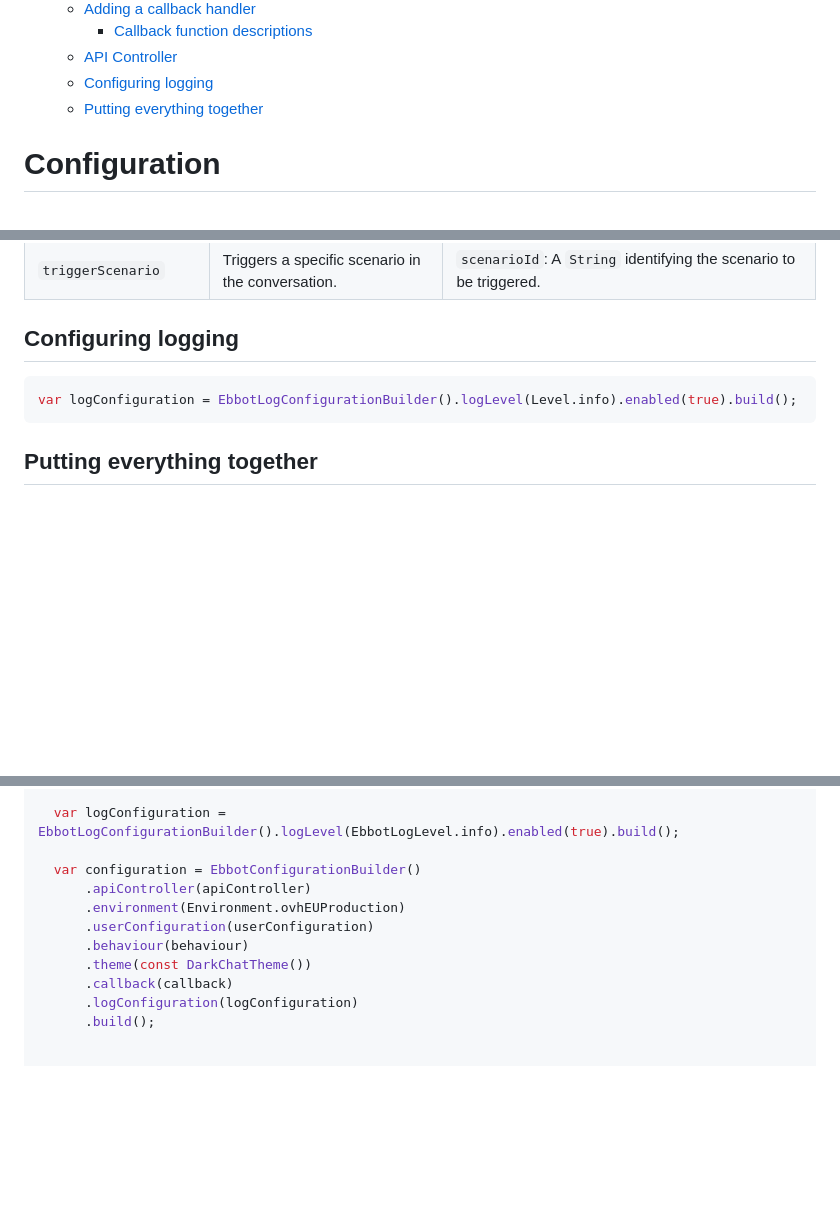
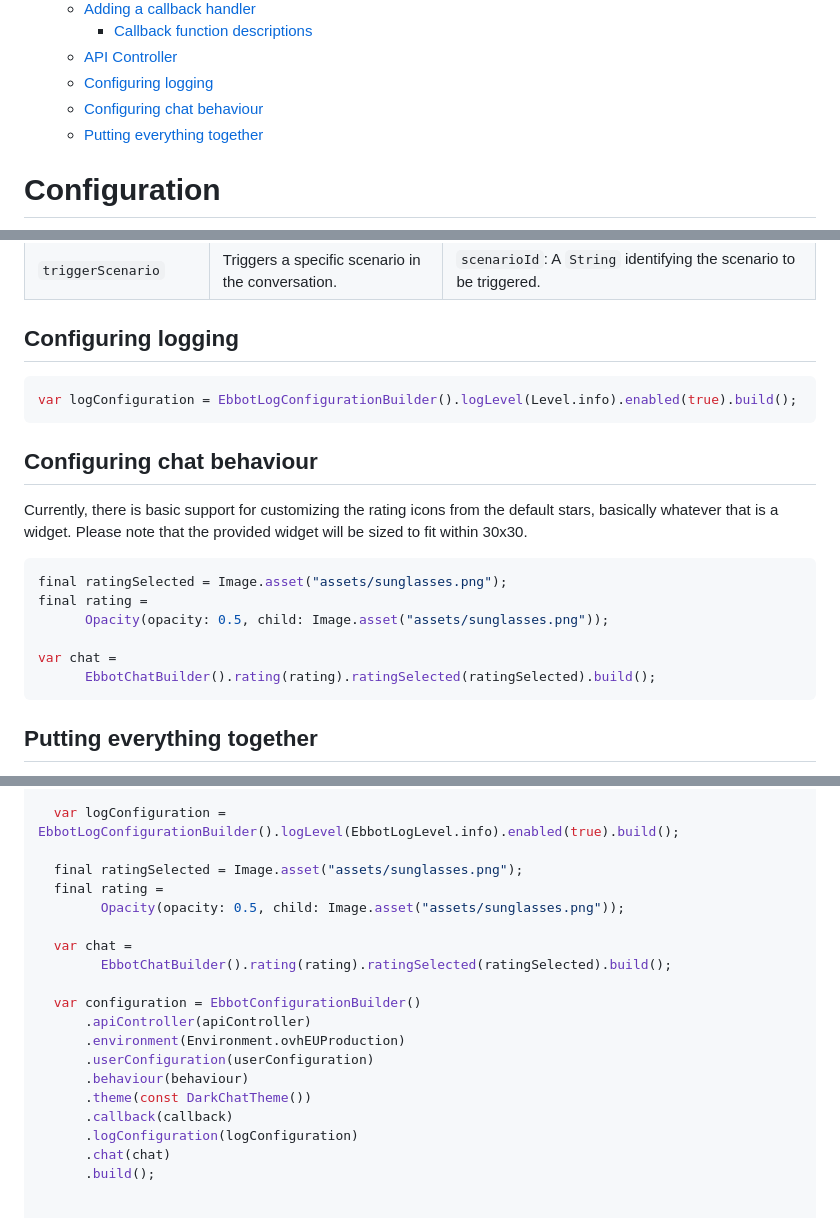
Before and after one commit to ebbot-ai/ebbot_flutter_ui, a Markdown page: docs/configuration.md, 3 parts joined by grey strips. Rendered like a GitHub page; blank space fills up the shorter version.

Commit message:
update documentation

````diff
--- a/docs/configuration.md
+++ b/docs/configuration.md
@@ -7,6 +7,7 @@
     - [Callback function descriptions](#callback-function-descriptions)
   - [API Controller](#api-controller)
   - [Configuring logging](#configuring-logging)
+  - [Configuring chat behaviour](#configuring-chat-behaviour)
   - [Putting everything together](#putting-everything-together)
 
 
@@ -179,6 +180,17 @@ var configuration = EbbotConfigurationBuilder()
 var logConfiguration = EbbotLogConfigurationBuilder().logLevel(Level.info).enabled(true).build();
 ```
 
+## Configuring chat behaviour
+Currently, there is basic support for customizing the rating icons from the default stars, basically whatever that is a widget. Please note that the provided widget will be sized to fit within 30x30.
+```dart
+final ratingSelected = Image.asset("assets/sunglasses.png");
+final rating =
+      Opacity(opacity: 0.5, child: Image.asset("assets/sunglasses.png"));
+
+var chat =
+      EbbotChatBuilder().rating(rating).ratingSelected(ratingSelected).build();
+```
+
 ## Putting everything together
 
 The following is a full fledged example with all configurable options passed to the widget:
@@ -248,6 +260,13 @@ var userAttributes = {
 
   var logConfiguration = EbbotLogConfigurationBuilder().logLevel(EbbotLogLevel.info).enabled(true).build();
 
+  final ratingSelected = Image.asset("assets/sunglasses.png");
+  final rating =
+        Opacity(opacity: 0.5, child: Image.asset("assets/sunglasses.png"));
+
+  var chat =
+        EbbotChatBuilder().rating(rating).ratingSelected(ratingSelected).build();
+
   var configuration = EbbotConfigurationBuilder()
       .apiController(apiController)
       .environment(Environment.ovhEUProduction)
@@ -256,6 +275,7 @@ var userAttributes = {
       .theme(const DarkChatTheme())
       .callback(callback)
       .logConfiguration(logConfiguration)
+      .chat(chat)
       .build();
 
 
````
